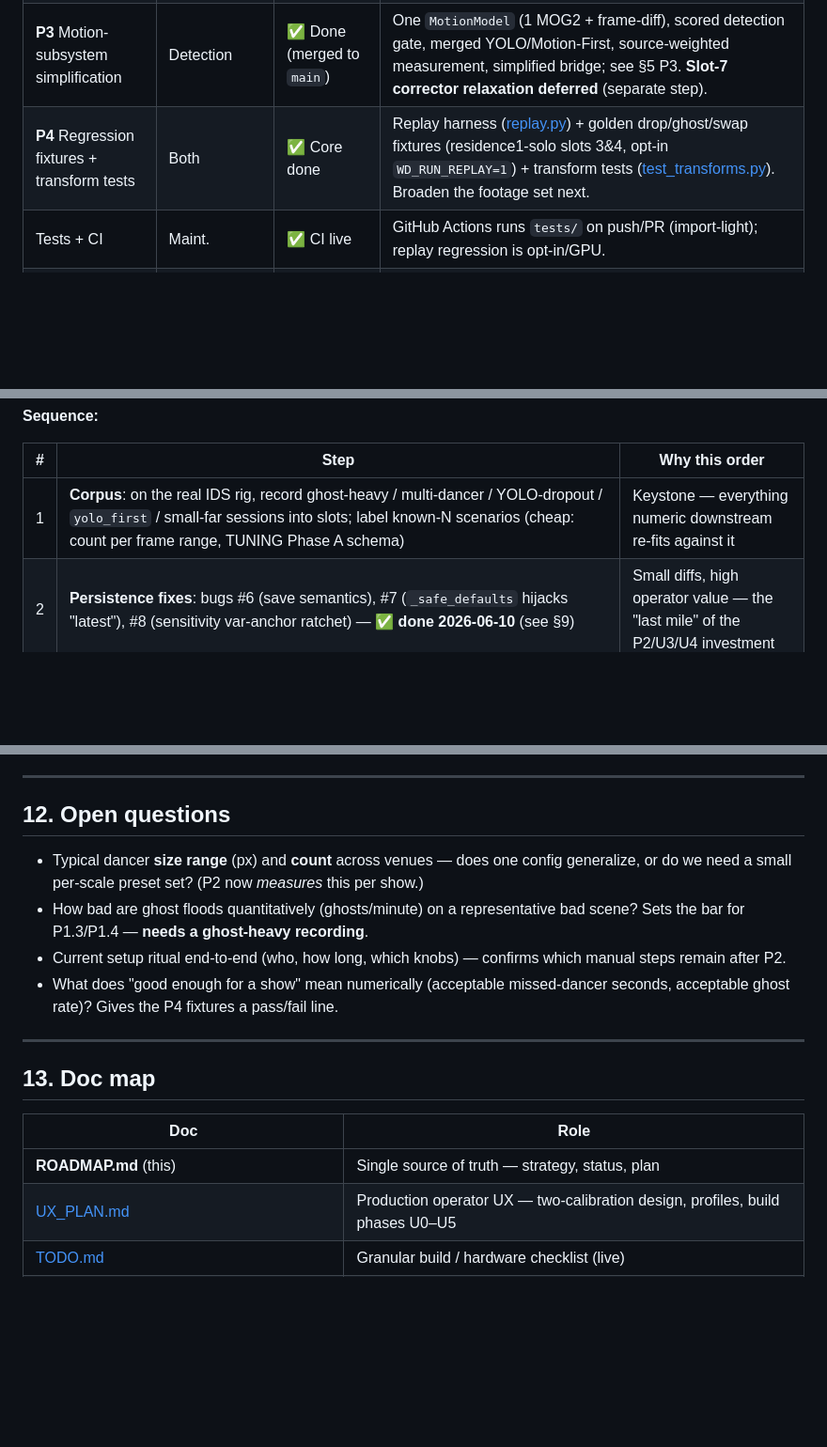
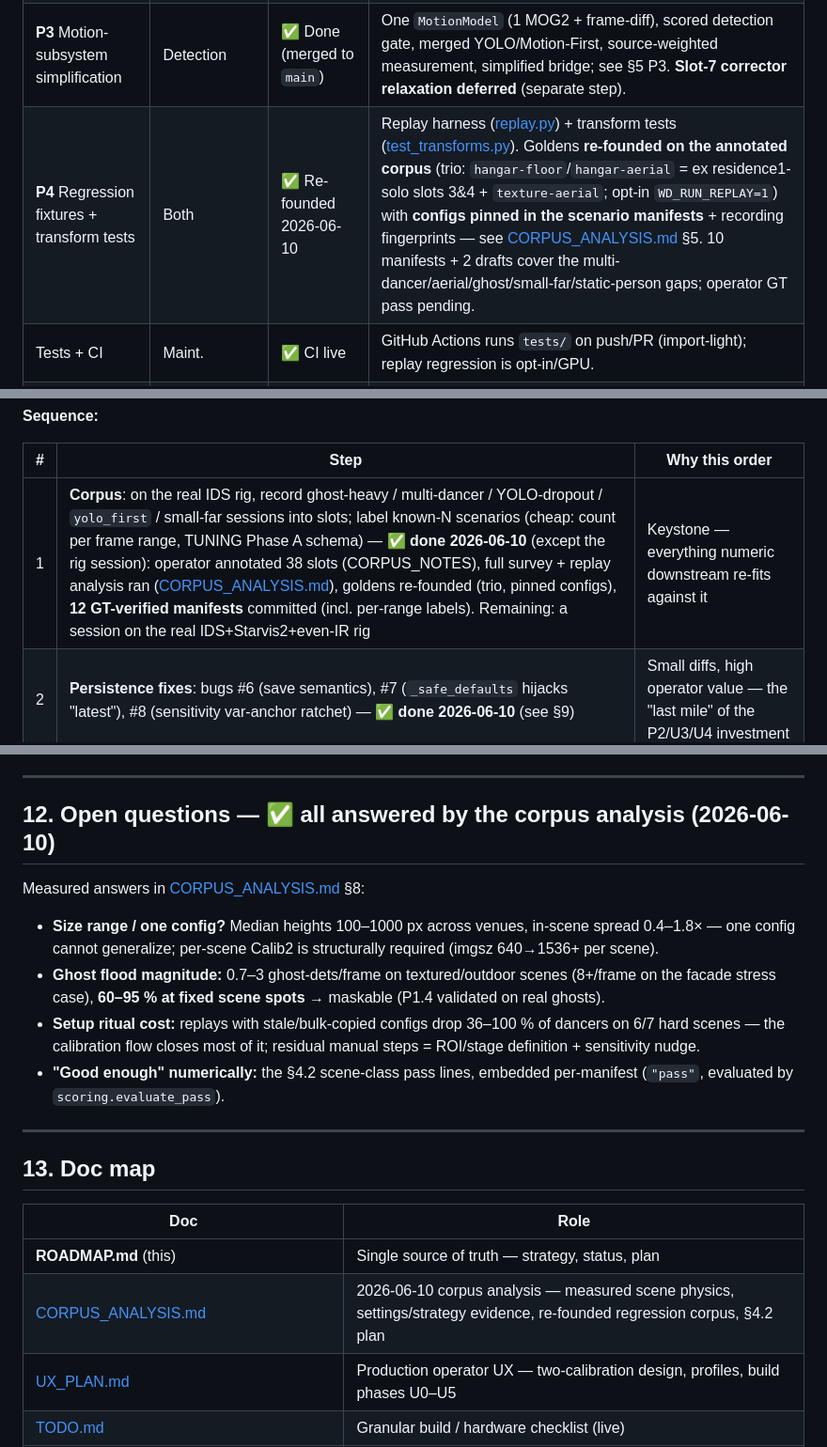
Before and after one commit to Hemisphere-Project/WallDance, a Markdown page: docs/ROADMAP.md, 3 parts joined by grey strips. Shown at 94% size. Rendered like a GitHub page; blank space fills up the shorter version.

```diff
--- a/docs/ROADMAP.md
+++ b/docs/ROADMAP.md
@@ -71,7 +71,7 @@ All field answers point the same way: **better lighting + spatial ghost rejectio
 | **P1.4** Auto exclusion mask | Detection | ✅ Done | Built in the Calibrate window; validated (0 ghost cells on clean footage); **untested on real ghosts** |
 | **P2** Go-Live auto-calibration | Detection | ✅ Done | Height/ratios + empirical FP-sweep varThreshold + exposure/FPS report; apply-then-save |
 | **P3** Motion-subsystem simplification | Detection | ✅ Done (merged to `main`) | One `MotionModel` (1 MOG2 + frame-diff), scored detection gate, merged YOLO/Motion-First, source-weighted measurement, simplified bridge; see §5 P3. **Slot-7 corrector relaxation deferred** (separate step). |
-| **P4** Regression fixtures + transform tests | Both | ✅ Core done | Replay harness ([replay.py](../application/tests/replay.py)) + golden drop/ghost/swap fixtures (residence1-solo slots 3&4, opt-in `WD_RUN_REPLAY=1`) + transform tests ([test_transforms.py](../application/tests/test_transforms.py)). Broaden the footage set next. |
+| **P4** Regression fixtures + transform tests | Both | ✅ Re-founded 2026-06-10 | Replay harness ([replay.py](../application/tests/replay.py)) + transform tests ([test_transforms.py](../application/tests/test_transforms.py)). Goldens **re-founded on the annotated corpus** (trio: `hangar-floor`/`hangar-aerial` = ex residence1-solo slots 3&4 + `texture-aerial`; opt-in `WD_RUN_REPLAY=1`) with **configs pinned in the scenario manifests** + recording fingerprints — see [CORPUS_ANALYSIS.md](CORPUS_ANALYSIS.md) §5. 10 manifests + 2 drafts cover the multi-dancer/aerial/ghost/small-far/static-person gaps; operator GT pass pending. |
 | Tests + CI | Maint. | ✅ CI live | GitHub Actions runs `tests/` on push/PR (import-light); replay regression is opt-in/GPU. |
 | Typed config validation + versioning | Maint. | 🟡 Largely done (U2) | [config_schema.py](../application/src/config_schema.py): v2 profiles, migration, range clamps on load. Remaining: cross-field checks; surface warnings in the GUI (today console-only) |
 | `app.py` decomposition | Maint. | ⬜ Not started | Grew to ~4456 ln (was ~3031 at audit) |
@@ -102,7 +102,7 @@ All field answers point the same way: **better lighting + spatial ghost rejectio
 
 | # | Step | Why this order |
 |---|------|----------------|
-| 1 | **Corpus**: on the real IDS rig, record ghost-heavy / multi-dancer / YOLO-dropout / `yolo_first` / small-far sessions into slots; label known-N scenarios (cheap: count per frame range, TUNING Phase A schema) | Keystone — everything numeric downstream re-fits against it |
+| 1 | **Corpus**: on the real IDS rig, record ghost-heavy / multi-dancer / YOLO-dropout / `yolo_first` / small-far sessions into slots; label known-N scenarios (cheap: count per frame range, TUNING Phase A schema) — **✅ done 2026-06-10** (except the rig session): operator annotated 38 slots (CORPUS_NOTES), full survey + replay analysis ran ([CORPUS_ANALYSIS.md](CORPUS_ANALYSIS.md)), goldens re-founded (trio, pinned configs), **12 GT-verified manifests** committed (incl. per-range labels). Remaining: a session on the real IDS+Starvis2+even-IR rig | Keystone — everything numeric downstream re-fits against it |
 | 2 | **Persistence fixes**: bugs #6 (save semantics), #7 (`_safe_defaults` hijacks "latest"), #8 (sensitivity var-anchor ratchet) — **✅ done 2026-06-10** (see §9) | Small diffs, high operator value — the "last mile" of the P2/U3/U4 investment |
 | 3 | **Signal fixes**: bug #9 (letterbox pad @ scale=1) + bug #4 (frame-diff stale pair cap), each validated on replay + new transform test cases — **✅ done 2026-06-10** (see §9) | Correctness of the primary ghost/relay signal on the quiet Starvis2 scenes we are building toward |
 | 4 | **Unify the post-YOLO path** (bug #10): extract one transform-parameterized chain (gate → exclusion → cold blobs → tracker → OSC) consumed by both `_process_cpu` and the GPU path. Risk plan: (a) land a CPU↔GPU parity replay test *first* (same frames through both paths, compare timelines) so the refactor is measurable; (b) goldens must stay bit-identical on the CPU path; (c) the letterbox proxies stay — only the orchestration unifies — **✅ done 2026-06-10** (see §9 bug #10) | Removes the "tuned path ≠ show path" blind spot; bug #9 lives in exactly this duplication |
@@ -264,12 +280,14 @@ Non-items (checked, fine as-is): tracker O(n²) loops (n ≤ ~6), preview path (
 
 ---
 
-## 12. Open questions
+## 12. Open questions — ✅ all answered by the corpus analysis (2026-06-10)
 
-- Typical dancer **size range** (px) and **count** across venues — does one config generalize, or do we need a small per-scale preset set? (P2 now *measures* this per show.)
-- How bad are ghost floods quantitatively (ghosts/minute) on a representative bad scene? Sets the bar for P1.3/P1.4 — **needs a ghost-heavy recording**.
-- Current setup ritual end-to-end (who, how long, which knobs) — confirms which manual steps remain after P2.
-- What does "good enough for a show" mean numerically (acceptable missed-dancer seconds, acceptable ghost rate)? Gives the P4 fixtures a pass/fail line.
+Measured answers in [CORPUS_ANALYSIS.md](CORPUS_ANALYSIS.md) §8:
+
+- **Size range / one config?** Median heights 100–1000 px across venues, in-scene spread 0.4–1.8× — one config cannot generalize; per-scene Calib2 is structurally required (imgsz 640→1536+ per scene).
+- **Ghost flood magnitude:** 0.7–3 ghost-dets/frame on textured/outdoor scenes (8+/frame on the facade stress case), **60–95 % at fixed scene spots** → maskable (P1.4 validated on real ghosts).
+- **Setup ritual cost:** replays with stale/bulk-copied configs drop 36–100 % of dancers on 6/7 hard scenes — the calibration flow closes most of it; residual manual steps = ROI/stage definition + sensitivity nudge.
+- **"Good enough" numerically:** the §4.2 scene-class pass lines, embedded per-manifest (`"pass"`, evaluated by `scoring.evaluate_pass`).
 
 ---
 
@@ -278,6 +296,7 @@ Non-items (checked, fine as-is): tracker O(n²) loops (n ≤ ~6), preview path (
 | Doc | Role |
 |-----|------|
 | **ROADMAP.md** (this) | Single source of truth — strategy, status, plan |
+| [CORPUS_ANALYSIS.md](CORPUS_ANALYSIS.md) | 2026-06-10 corpus analysis — measured scene physics, settings/strategy evidence, re-founded regression corpus, §4.2 plan |
 | [UX_PLAN.md](UX_PLAN.md) | Production operator UX — two-calibration design, profiles, build phases U0–U5 |
 | [TODO.md](TODO.md) | Granular build / hardware checklist (live) |
 | [archives/ROBUSTNESS_PLAN.md](archives/ROBUSTNESS_PLAN.md) | Original detection north star (merged here) |
```
Also changed, not shown: other parts of docs/ROADMAP.md (+16 -0 lines), docs/CORPUS_ANALYSIS.md (added, +240 -0 lines), docs/TUNING.md (+17 -11 lines).
